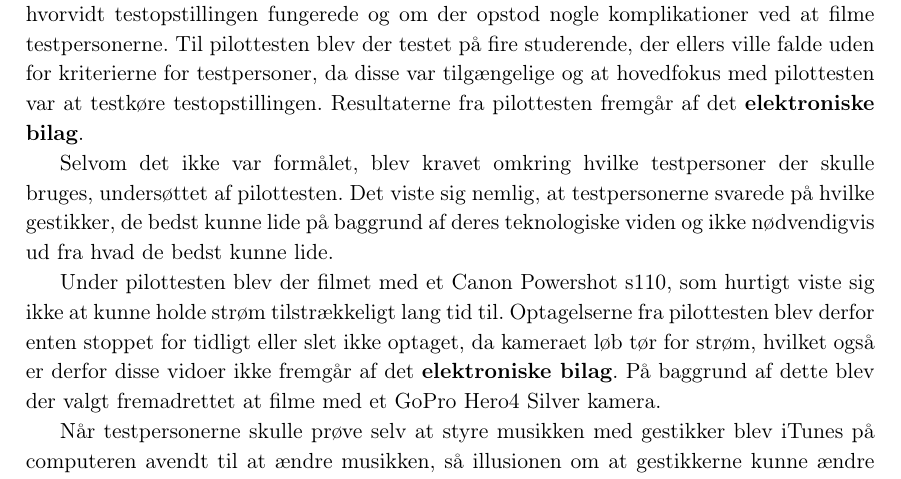
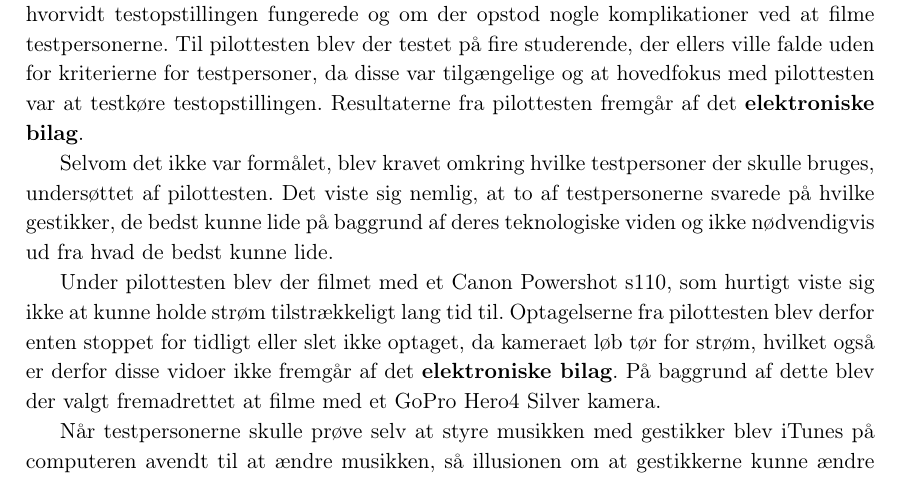
Before and after one commit to SaraNielsen0711/P6-LaTex, a LaTeX thesis (Master.tex, which reads Content/ValgAfGestikker/PilottestValgAfGestikker.tex): part of page 41 of 56, cut so that both start at the same text. Compiled offline with pdfLaTeX.

Commit message:
pilottest

```diff
--- a/Content/ValgAfGestikker/PilottestValgAfGestikker.tex
+++ b/Content/ValgAfGestikker/PilottestValgAfGestikker.tex
@@ -2,7 +2,7 @@
 \label{PilottestValgAfGestikker}
 Før enhver test kan det være en god idé at køre en pilottest, for på den måde at finde og eliminere fejl ved testdesignet. Formålet med denne pilottest var netop at undersøge, hvorvidt testopstillingen fungerede og om der opstod nogle komplikationer ved at filme testpersonerne. Til pilottesten blev der testet på fire studerende, der ellers ville falde uden for kriterierne for testpersoner, da disse var tilgængelige og at hovedfokus med pilottesten var at testkøre testopstillingen. Resultaterne fra pilottesten fremgår af det \textbf{elektroniske bilag}.
 
-Selvom det ikke var formålet, blev kravet omkring hvilke testpersoner der skulle bruges, undersøttet af pilottesten. Det viste sig nemlig, at testpersonerne svarede på hvilke gestikker, de bedst kunne lide på baggrund af deres teknologiske viden og ikke nødvendigvis ud fra hvad de bedst kunne lide.
+Selvom det ikke var formålet, blev kravet omkring hvilke testpersoner der skulle bruges, undersøttet af pilottesten. Det viste sig nemlig, at to af testpersonerne svarede på hvilke gestikker, de bedst kunne lide på baggrund af deres teknologiske viden og ikke nødvendigvis ud fra hvad de bedst kunne lide.
 
 Under pilottesten blev der filmet med et Canon Powershot s110, som hurtigt viste sig ikke at kunne holde strøm tilstrækkeligt lang tid til. Optagelserne fra pilottesten blev derfor enten stoppet for tidligt eller slet ikke optaget, da kameraet løb tør for strøm, hvilket også er derfor disse vidoer ikke fremgår af det \textbf{elektroniske bilag}. På baggrund af dette blev der valgt fremadrettet at filme med et GoPro Hero4 Silver kamera.
 
```
Also changed, not shown: Figure/Bilag/Pilottest-resultater.pdf (added).
